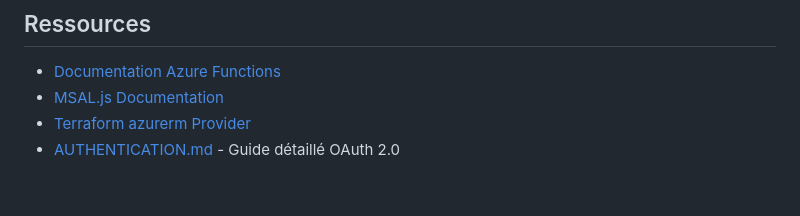
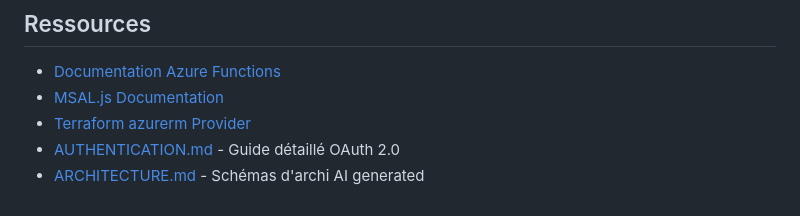
Before and after one commit to Glutenfree69/Azure_function, a Markdown page: README.md, the part around the change. Rendered like a GitHub page.

Commit message:
:page_facing_up: docs docs docs :page_facing_up:

```diff
--- a/README.md
+++ b/README.md
@@ -521,3 +521,4 @@ GitHub Actions déploie automatiquement sur push vers `main` :
 - [MSAL.js Documentation](https://github.com/AzureAD/microsoft-authentication-library-for-js)
 - [Terraform azurerm Provider](https://registry.terraform.io/providers/hashicorp/azurerm/latest/docs)
 - [AUTHENTICATION.md](AUTHENTICATION.md) - Guide détaillé OAuth 2.0
+- [ARCHITECTURE.md](ARCHITECTURE.md) - Schémas d'archi AI generated
```
Also changed, not shown: ARCHITECTURE.md (renamed from ARCHI.md), AUTHENTICATION.md (renamed from AUTH.md).
